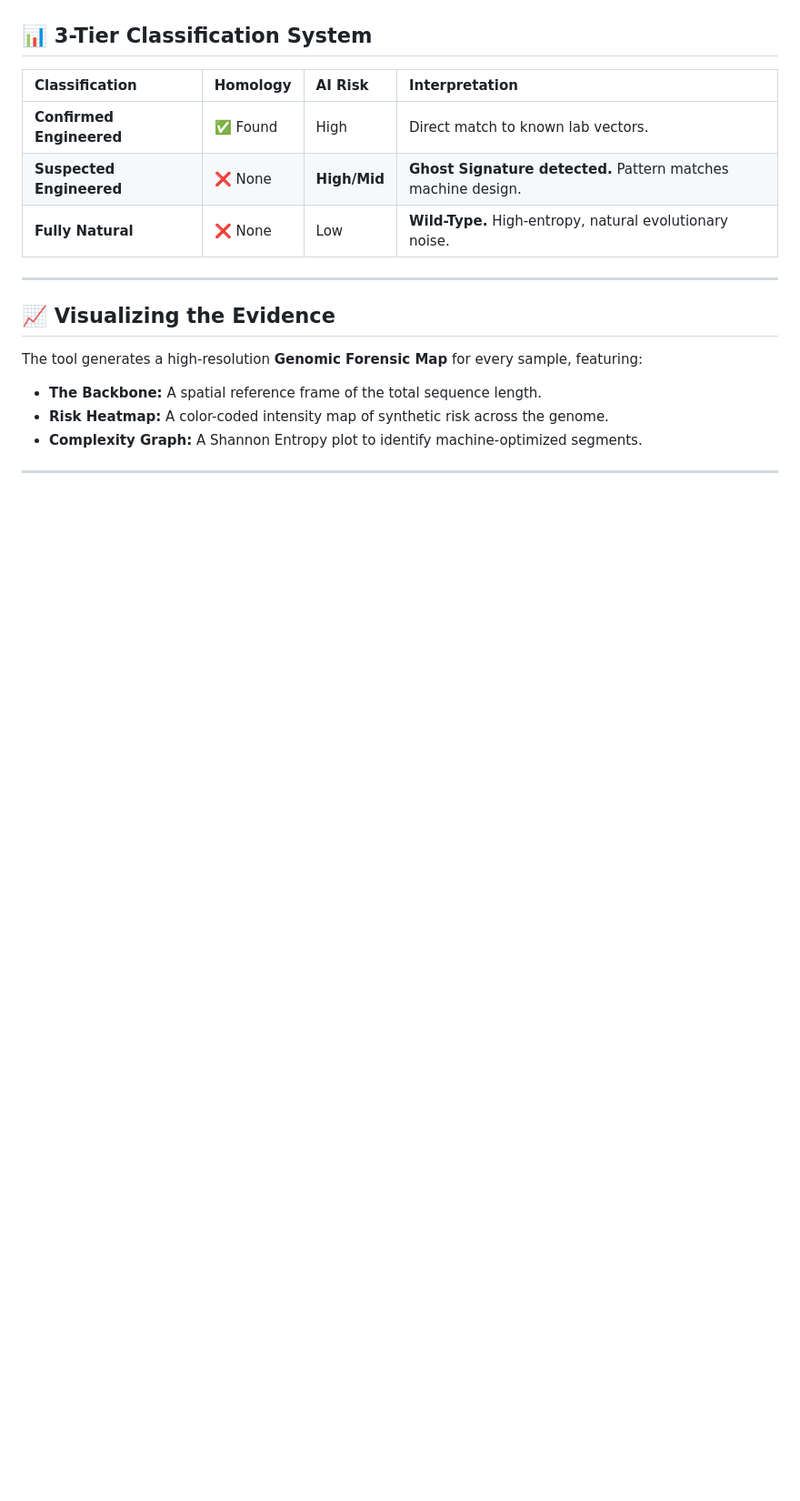
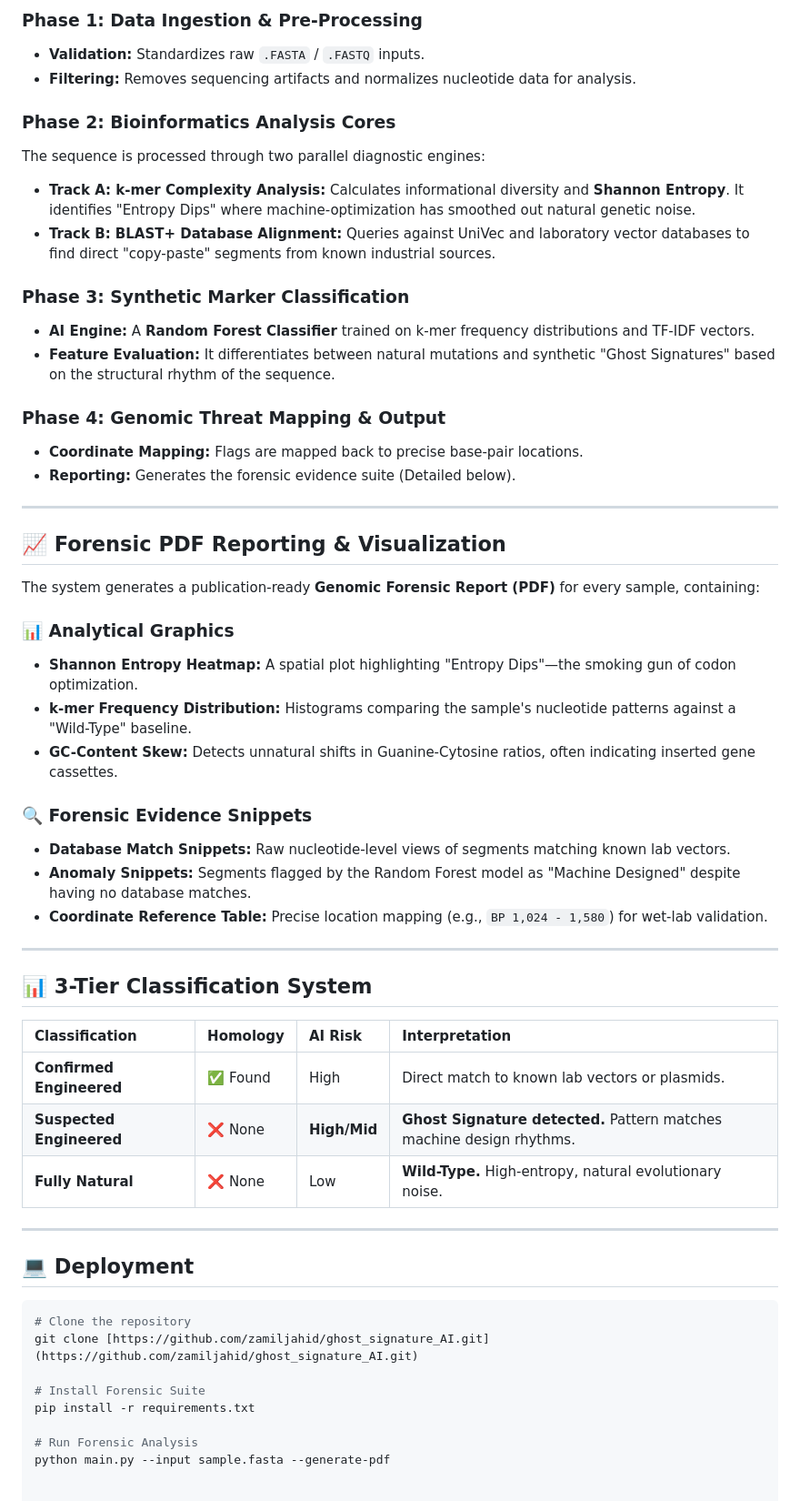
Before and after one commit to zamiljahid/ghost_signature_AI, a Markdown page: README.md, the part around one of its changes. Shown at 91% size. Rendered like a GitHub page; blank space fills up the shorter version.

````diff
--- a/README.md
+++ b/README.md
@@ -48,21 +46,58 @@ The system generates a **Genomic Forensic Map** by analyzing three distinct laye
   </a>
 </p>
+
+### Phase 1: Data Ingestion & Pre-Processing
+*   **Validation:** Standardizes raw `.FASTA` / `.FASTQ` inputs.
+*   **Filtering:** Removes sequencing artifacts and normalizes nucleotide data for analysis.
+
+### Phase 2: Bioinformatics Analysis Cores
+The sequence is processed through two parallel diagnostic engines:
+*   **Track A: k-mer Complexity Analysis:** Calculates informational diversity and **Shannon Entropy**. It identifies "Entropy Dips" where machine-optimization has smoothed out natural genetic noise.
+*   **Track B: BLAST+ Database Alignment:** Queries against UniVec and laboratory vector databases to find direct "copy-paste" segments from known industrial sources.
+
+### Phase 3: Synthetic Marker Classification
+*   **AI Engine:** A **Random Forest Classifier** trained on k-mer frequency distributions and TF-IDF vectors.
+*   **Feature Evaluation:** It differentiates between natural mutations and synthetic "Ghost Signatures" based on the structural rhythm of the sequence.
+
+### Phase 4: Genomic Threat Mapping & Output
+*   **Coordinate Mapping:** Flags are mapped back to precise base-pair locations.
+*   **Reporting:** Generates the forensic evidence suite (Detailed below).
+
+---
+
+## 📈 Forensic PDF Reporting & Visualization
+
+The system generates a publication-ready **Genomic Forensic Report (PDF)** for every sample, containing:
+
+### 📊 Analytical Graphics
+*   **Shannon Entropy Heatmap:** A spatial plot highlighting "Entropy Dips"—the smoking gun of codon optimization.
+*   **k-mer Frequency Distribution:** Histograms comparing the sample's nucleotide patterns against a "Wild-Type" baseline.
+*   **GC-Content Skew:** Detects unnatural shifts in Guanine-Cytosine ratios, often indicating inserted gene cassettes.
+
+### 🔍 Forensic Evidence Snippets
+*   **Database Match Snippets:** Raw nucleotide-level views of segments matching known lab vectors.
+*   **Anomaly Snippets:** Segments flagged by the Random Forest model as "Machine Designed" despite having no database matches.
+*   **Coordinate Reference Table:** Precise location mapping (e.g., `BP 1,024 - 1,580`) for wet-lab validation.
+
+---
 
 ## 📊 3-Tier Classification System
 
 | Classification | Homology | AI Risk | Interpretation |
 | :--- | :--- | :--- | :--- |
-| **Confirmed Engineered** | ✅ Found | High | Direct match to known lab vectors. |
-| **Suspected Engineered** | ❌ None | **High/Mid** | **Ghost Signature detected.** Pattern matches machine design. |
+| **Confirmed Engineered** | ✅ Found | High | Direct match to known lab vectors or plasmids. |
+| **Suspected Engineered** | ❌ None | **High/Mid** | **Ghost Signature detected.** Pattern matches machine design rhythms. |
 | **Fully Natural** | ❌ None | Low | **Wild-Type.** High-entropy, natural evolutionary noise. |
 
 ---
 
-## 📈 Visualizing the Evidence
+## 💻 Deployment
+```bash
+# Clone the repository
+git clone [https://github.com/zamiljahid/ghost_signature_AI.git](https://github.com/zamiljahid/ghost_signature_AI.git)
 
-The tool generates a high-resolution **Genomic Forensic Map** for every sample, featuring:
-* **The Backbone:** A spatial reference frame of the total sequence length.
-* **Risk Heatmap:** A color-coded intensity map of synthetic risk across the genome.
-* **Complexity Graph:** A Shannon Entropy plot to identify machine-optimized segments.
+# Install Forensic Suite
+pip install -r requirements.txt
 
----
+# Run Forensic Analysis
+python main.py --input sample.fasta --generate-pdf
````
Also changed, not shown: other parts of README.md (+28 -30 lines).
